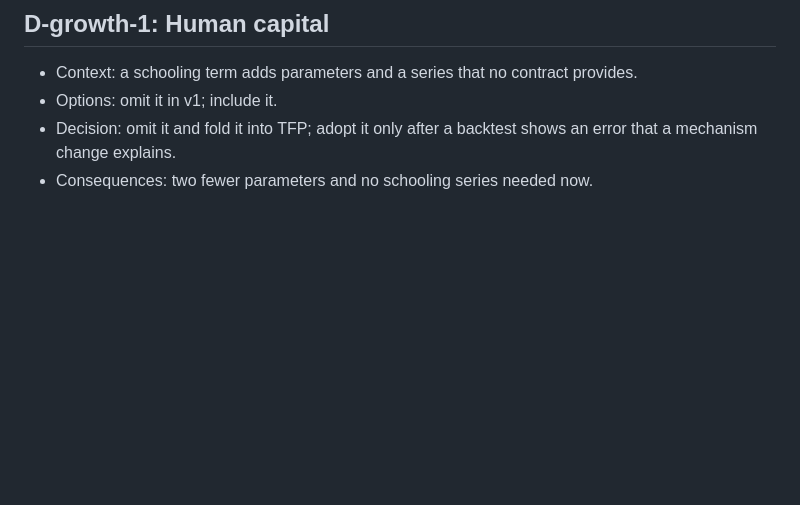
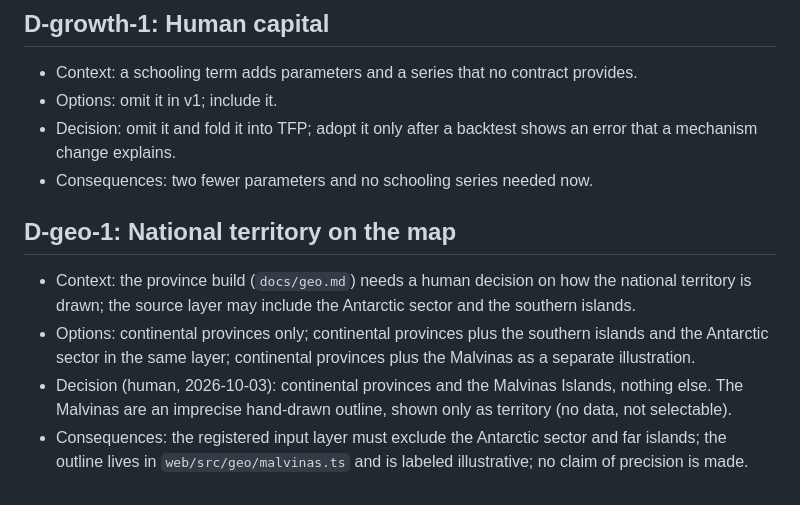
Before and after one commit to agustindiazcano/arg-2056-udesa, a Markdown page: docs/decisions.md, the part around the change. Drawn GitHub-style; blank space fills up the shorter version.

Commit message:
docs(geo): record the national territory decision (continental provinces and an imprecise Malvinas outline)
Co-Authored-By: Claude Sonnet 5.5 <noreply@anthropic.com>

```diff
--- a/docs/decisions.md
+++ b/docs/decisions.md
@@ -43,3 +43,9 @@ One entry per major design decision. Each entry: context, options, decision, con
 - Options: omit it in v1; include it.
 - Decision: omit it and fold it into TFP; adopt it only after a backtest shows an error that a mechanism change explains.
 - Consequences: two fewer parameters and no schooling series needed now.
+
+## D-geo-1: National territory on the map
+- Context: the province build (`docs/geo.md`) needs a human decision on how the national territory is drawn; the source layer may include the Antarctic sector and the southern islands.
+- Options: continental provinces only; continental provinces plus the southern islands and the Antarctic sector in the same layer; continental provinces plus the Malvinas as a separate illustration.
+- Decision (human, 2026-10-03): continental provinces and the Malvinas Islands, nothing else. The Malvinas are an imprecise hand-drawn outline, shown only as territory (no data, not selectable).
+- Consequences: the registered input layer must exclude the Antarctic sector and far islands; the outline lives in `web/src/geo/malvinas.ts` and is labeled illustrative; no claim of precision is made.
```
Also changed, not shown: PENDING.md (+1 -1 lines), docs/geo.md (+5 -1 lines).
